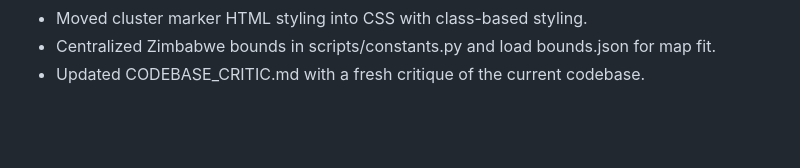
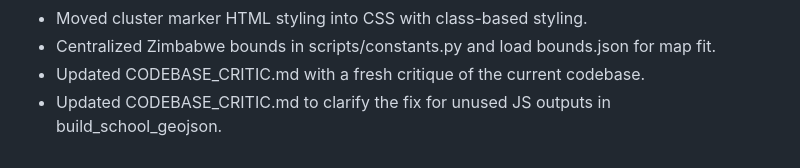
Before and after one commit to visual-zimbabwe/zimbabwe-schools-map, a Markdown page: PROGRESS.md, the part around the change. GitHub-like rendering; blank space fills up the shorter version.

```diff
--- a/PROGRESS.md
+++ b/PROGRESS.md
@@ -144,3 +144,4 @@ Rule: Update this file whenever changes are made (files, data, plans, or decisio
 - Moved cluster marker HTML styling into CSS with class-based styling.
 - Centralized Zimbabwe bounds in scripts/constants.py and load bounds.json for map fit.
 - Updated CODEBASE_CRITIC.md with a fresh critique of the current codebase.
+- Updated CODEBASE_CRITIC.md to clarify the fix for unused JS outputs in build_school_geojson.
```
Also changed, not shown: CODEBASE_CRITIC.md (+13 -5 lines).
